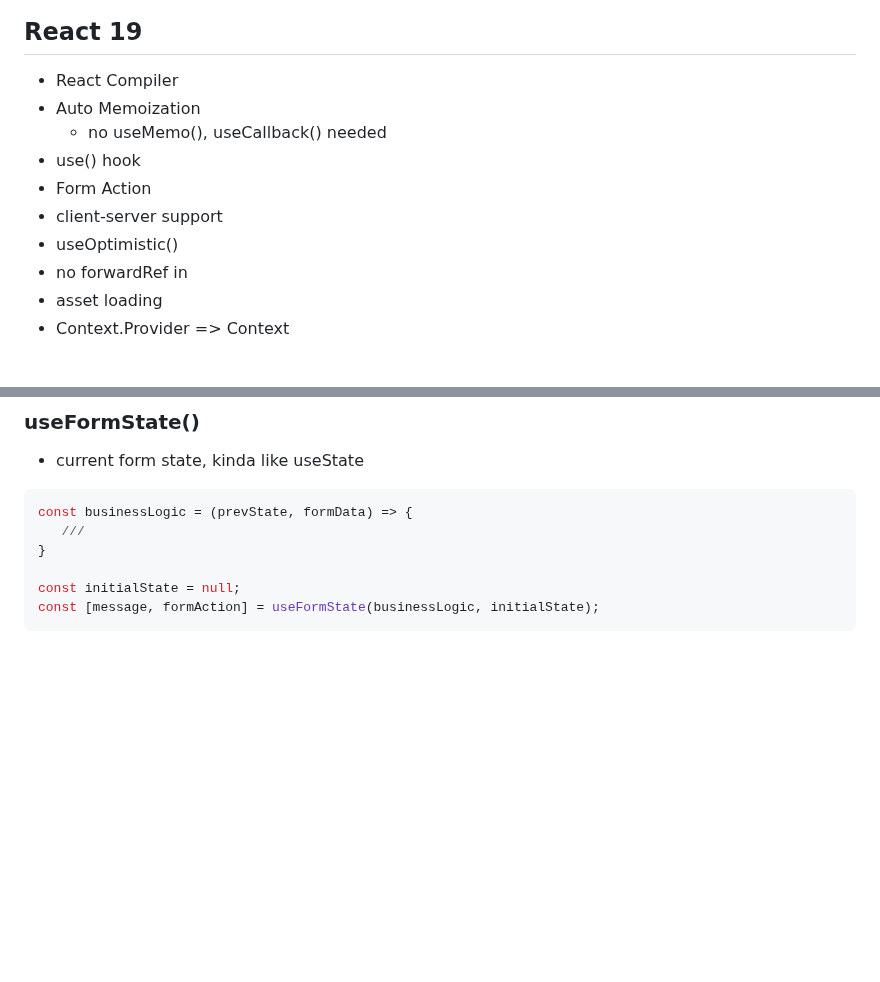
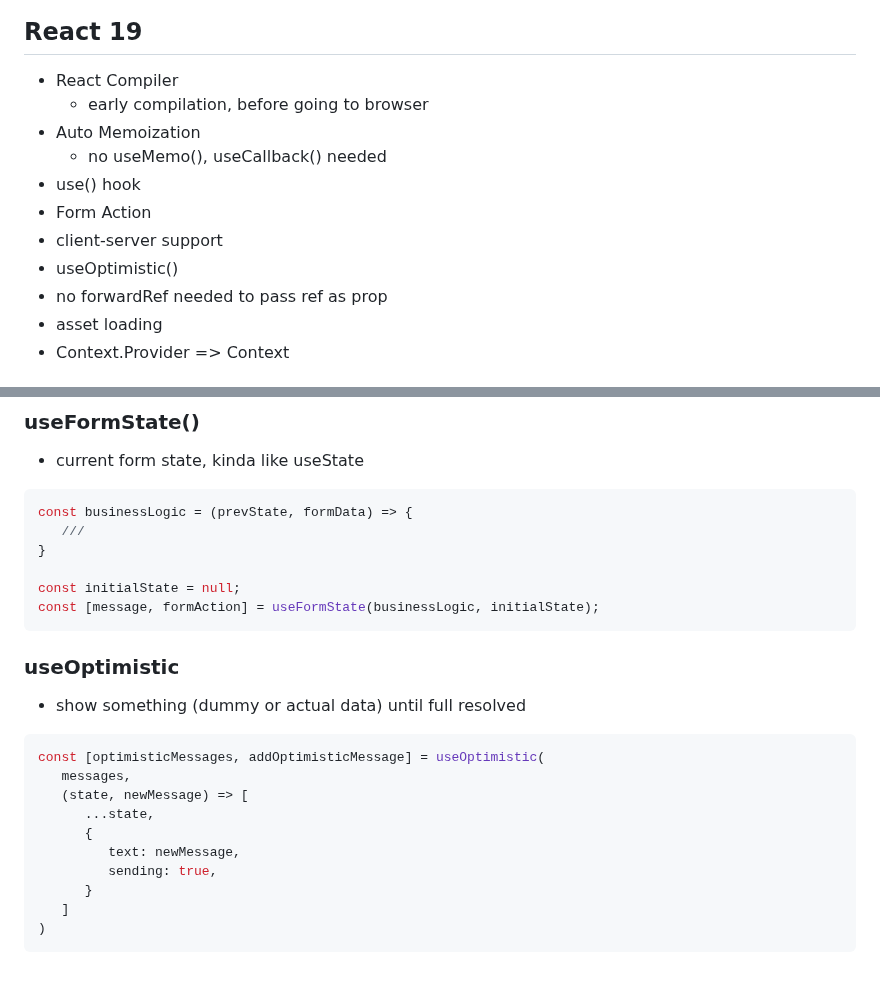
Before and after one commit to MArhamAA1422/b6-learning, a Markdown page: react/lws.md, 2 parts joined by grey strips. Rendered like a GitHub page; blank space fills up the shorter version.

Commit message:
React: more 19 features

````diff
--- a/react/lws.md
+++ b/react/lws.md
@@ -765,13 +765,14 @@ const { data, error } = useSWR(URL, fetcher, {
 
 ## React 19
 - React Compiler
+   - early compilation, before going to browser
 - Auto Memoization
    - no useMemo(), useCallback() needed
 - use() hook
 - Form Action
 - client-server support
 - useOptimistic()
-- no forwardRef in
+- no forwardRef needed to pass ref as prop
 - asset loading
 - Context.Provider => Context
 
@@ -837,3 +838,18 @@ const businessLogic = (prevState, formData) => {
 const initialState = null;
 const [message, formAction] = useFormState(businessLogic, initialState);
 ```
+
+### useOptimistic
+- show something (dummy or actual data) until full resolved
+```jsx
+const [optimisticMessages, addOptimisticMessage] = useOptimistic(
+   messages,
+   (state, newMessage) => [
+      ...state,
+      {
+         text: newMessage,
+         sending: true,
+      }
+   ]
+)
+```
````
